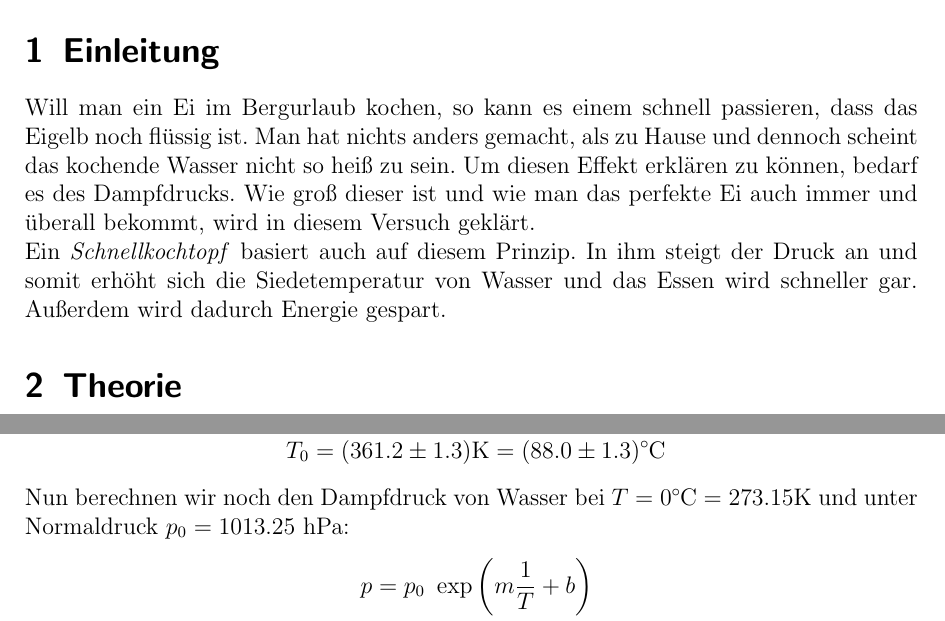
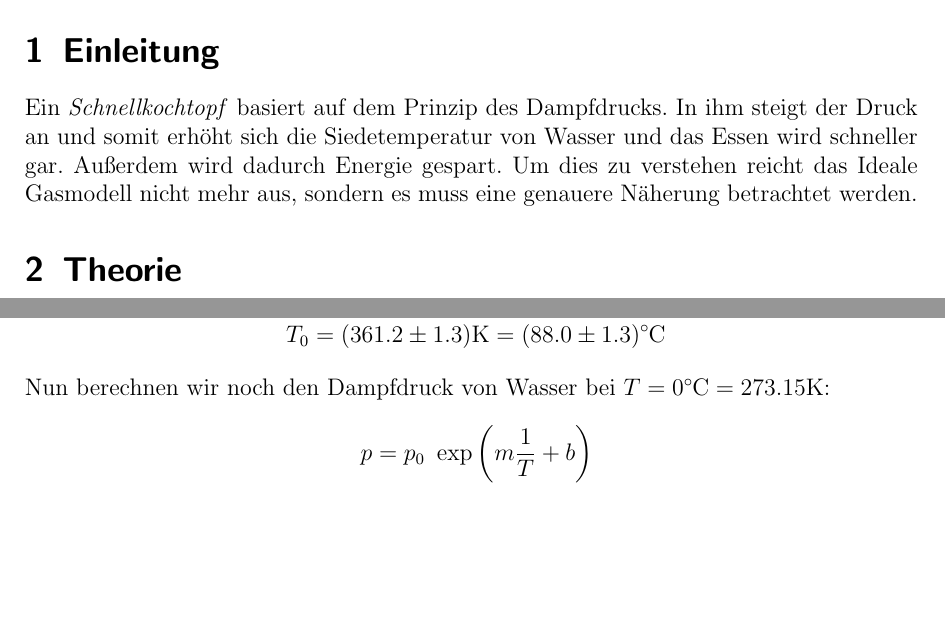
Before and after one commit to Binomi/8Dampfdruck, a LaTeX document (Protokoll8.tex): two parts of pages 3 and 9 of 11, joined at a grey line, cut so that both start at the same text, the shorter picture padded with empty space. The pictures show the PDF file Protokoll8.pdf that the author committed with the source.

Commit message:
Einleitung

```diff
--- a/Protokoll8.tex
+++ b/Protokoll8.tex
@@ -176,15 +176,11 @@ Praktikant:
 
 \section{Einleitung}
 \label{sec:einleitung}
-Will man ein Ei im Bergurlaub kochen, so kann es einem schnell passieren, dass das Eigelb noch flüssig ist.
-Man hat nichts anders gemacht, als zu Hause und dennoch scheint das kochende Wasser nicht so heiß zu sein.
-Um diesen Effekt erklären zu können, bedarf es des Dampfdrucks.
-Wie groß dieser ist und wie man das perfekte Ei auch immer und überall bekommt, wird in diesem Versuch geklärt.
-
 %ein paar Sätze vorneweg
-Ein \textit{Schnellkochtopf} basiert auch auf diesem Prinzip.
+Ein \textit{Schnellkochtopf} basiert auf dem Prinzip des Dampfdrucks.
 In ihm steigt der Druck an und somit erhöht sich die Siedetemperatur von Wasser und das Essen wird schneller gar.
 Außerdem wird dadurch Energie gespart.
+Um dies zu verstehen reicht das Ideale Gasmodell nicht mehr aus, sondern es muss eine genauere Näherung betrachtet werden.
 
 \section{Theorie}
 \label{sec:theorie}
@@ -390,7 +386,7 @@ Außerdem kann die Siedetemperatur von Wasser berechnet werden:
  \sigma_{T_0} &= \sqrt{\left(\frac{\sigma_m}{b}\right)^2+\left(\frac{m\cdot \sigma_b}{b^2}\right)^2}\\
  T_0 &= (361.2 \pm 1.3)\si{\kelvin} = (88.0 \pm 1.3)\si{\celsius}
 \end{align*}
-Nun berechnen wir noch den Dampfdruck von Wasser bei $T=0\si{\celsius}=273.15\si{\kelvin}$ und unter Normaldruck $p_0=1013.25~\si{\hecto \pascal}$:
+Nun berechnen wir noch den Dampfdruck von Wasser bei $T=0\si{\celsius}=273.15\si{\kelvin}$:
 \begin{align*}
  p &= p_0~\exp\left(m\frac{1}{T}+b\right)\\
  \sigma_p &= p~\sqrt{\frac{\sigma_m^2}{T^2}+\sigma_b^2}\\
```
Also changed, not shown: Protokoll8.pdf. Lines whose indentation alone changed are shown as unchanged.
